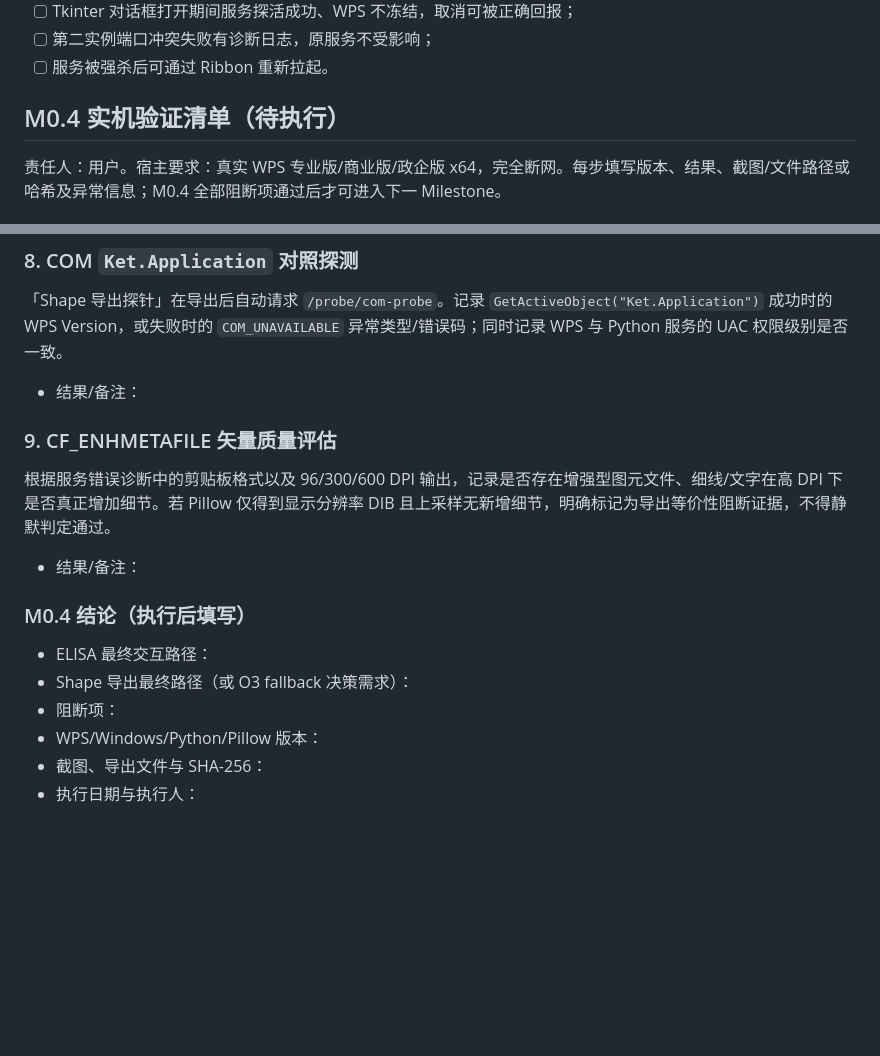
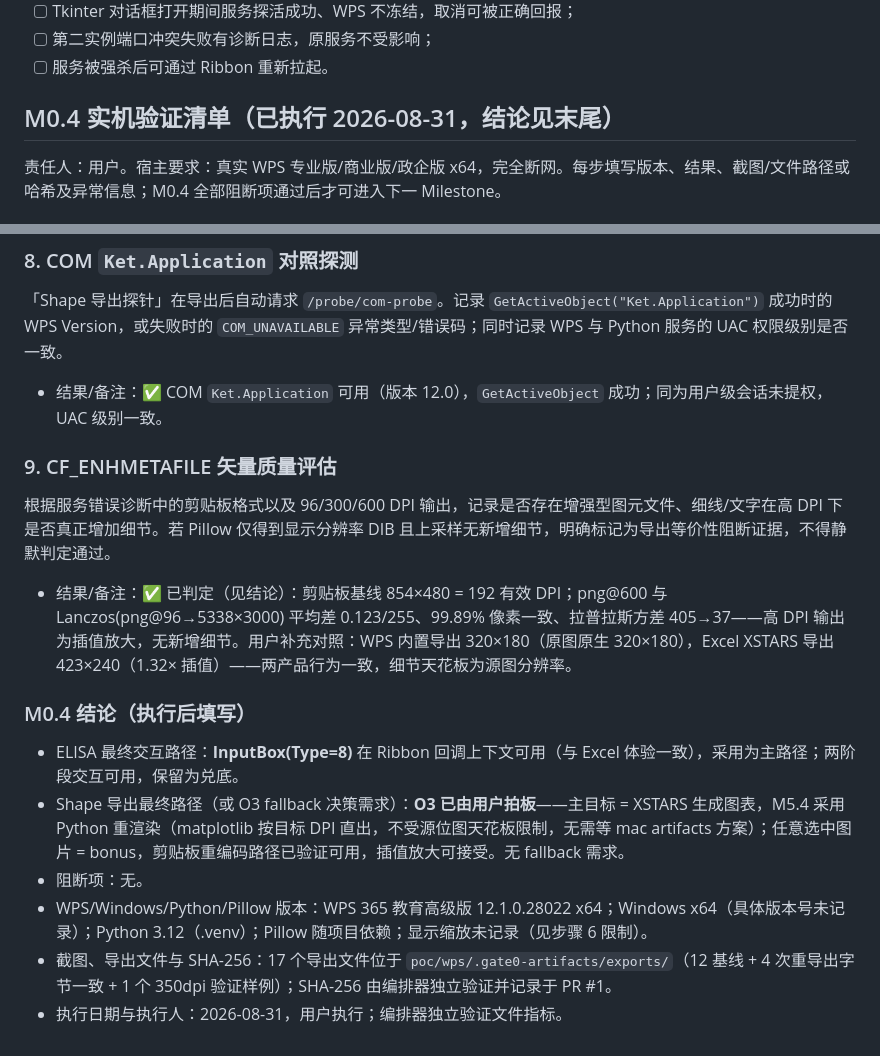
Before and after one commit to Frankkk1912/xstars, a Markdown page: poc/wps/README.md, 2 parts joined by grey strips. Rendered like a GitHub page; blank space fills up the shorter version.

Commit message:
docs(wps): record M0.4 real-host acceptance and Gate 0 conclusion (M1 complete)

```diff
--- a/poc/wps/README.md
+++ b/poc/wps/README.md
@@ -169,7 +169,7 @@ python poc\wps\service_server.py --self-test
 - [ ] 第二实例端口冲突失败有诊断日志，原服务不受影响；
 - [ ] 服务被强杀后可通过 Ribbon 重新拉起。
 
-## M0.4 实机验证清单（待执行）
+## M0.4 实机验证清单（已执行 2026-08-31，结论见末尾）
 
 责任人：用户。宿主要求：真实 WPS 专业版/商业版/政企版 x64，完全断网。每步填写版本、结果、截图/文件路径或哈希及异常信息；M0.4 全部阻断项通过后才可进入下一 Milestone。
 
@@ -244,19 +246,19 @@ python poc\wps\service_server.py --self-test
 
 「Shape 导出探针」在导出后自动请求 `/probe/com-probe`。记录 `GetActiveObject("Ket.Application")` 成功时的 WPS Version，或失败时的 `COM_UNAVAILABLE` 异常类型/错误码；同时记录 WPS 与 Python 服务的 UAC 权限级别是否一致。
 
-- 结果/备注：
+- 结果/备注：✅ COM `Ket.Application` 可用（版本 12.0），`GetActiveObject` 成功；同为用户级会话未提权，UAC 级别一致。
 
 ### 9. CF_ENHMETAFILE 矢量质量评估
 
 根据服务错误诊断中的剪贴板格式以及 96/300/600 DPI 输出，记录是否存在增强型图元文件、细线/文字在高 DPI 下是否真正增加细节。若 Pillow 仅得到显示分辨率 DIB 且上采样无新增细节，明确标记为导出等价性阻断证据，不得静默判定通过。
 
-- 结果/备注：
+- 结果/备注：✅ 已判定（见结论）：剪贴板基线 854×480 = 192 有效 DPI；png@600 与 Lanczos(png@96→5338×3000) 平均差 0.123/255、99.89% 像素一致、拉普拉斯方差 405→37——高 DPI 输出为插值放大，无新增细节。用户补充对照：WPS 内置导出 320×180（原图原生 320×180），Excel XSTARS 导出 423×240（1.32× 插值）——两产品行为一致，细节天花板为源图分辨率。
 
 ### M0.4 结论（执行后填写）
 
-- ELISA 最终交互路径：
-- Shape 导出最终路径（或 O3 fallback 决策需求）：
-- 阻断项：
-- WPS/Windows/Python/Pillow 版本：
-- 截图、导出文件与 SHA-256：
-- 执行日期与执行人：
+- ELISA 最终交互路径：**InputBox(Type=8)** 在 Ribbon 回调上下文可用（与 Excel 体验一致），采用为主路径；两阶段交互可用，保留为兑底。
+- Shape 导出最终路径（或 O3 fallback 决策需求）：**O3 已由用户拍板**——主目标 = XSTARS 生成图表，M5.4 采用 Python 重渲染（matplotlib 按目标 DPI 直出，不受源位图天花板限制，无需等 mac artifacts 方案）；任意选中图片 = bonus，剪贴板重编码路径已验证可用，插值放大可接受。无 fallback 需求。
+- 阻断项：无。
+- WPS/Windows/Python/Pillow 版本：WPS 365 教育高级版 12.1.0.28022 x64；Windows x64（具体版本号未记录）；Python 3.12（.venv）；Pillow 随项目依赖；显示缩放未记录（见步骤 6 限制）。
+- 截图、导出文件与 SHA-256：17 个导出文件位于 `poc/wps/.gate0-artifacts/exports/`（12 基线 + 4 次重导出字节一致 + 1 个 350dpi 验证样例）；SHA-256 由编排器独立验证并记录于 PR #1。
+- 执行日期与执行人：2026-08-31，用户执行；编排器独立验证文件指标。
```
Also changed, not shown: other parts of poc/wps/README.md (+14 -12 lines), plans/20260830-wps-support.md (+2 -2 lines).
